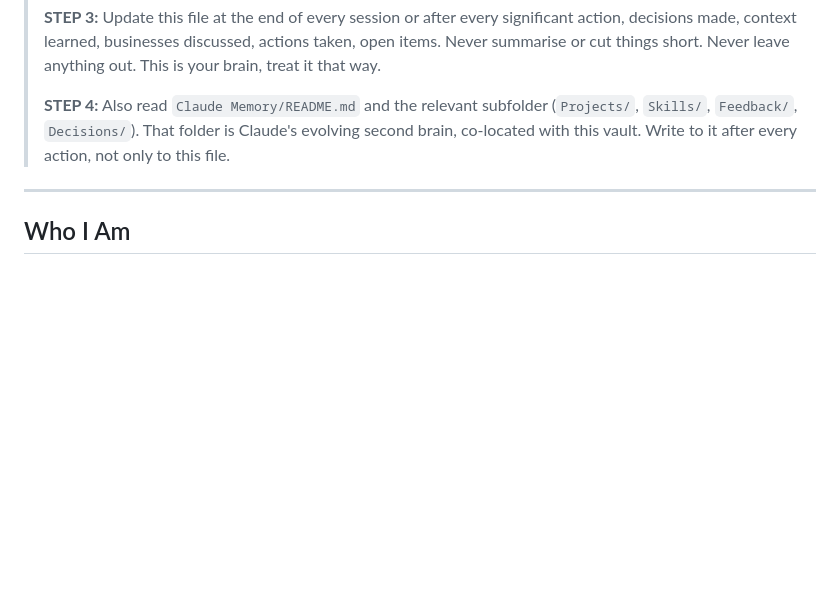
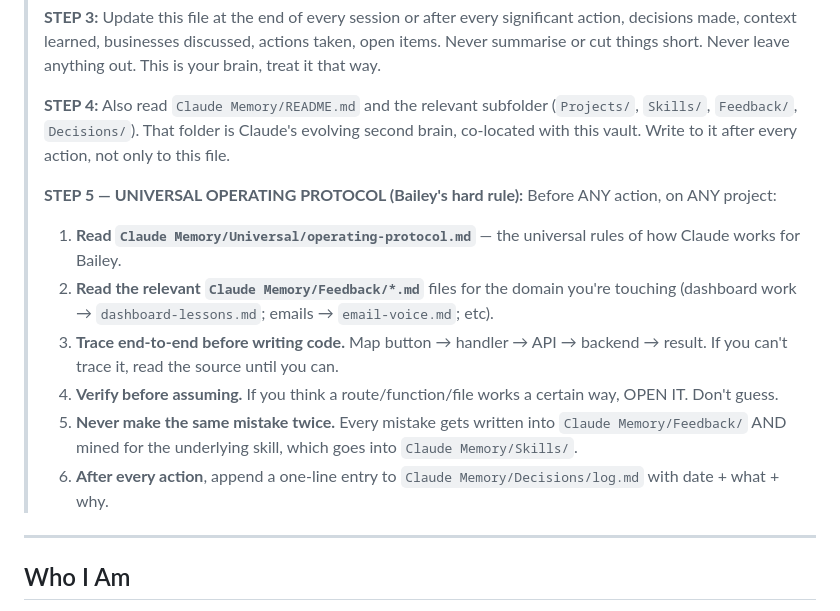
Before and after one commit to BAileysachr/BAileysachr.github.io, a Markdown page: vault/CLAUDE.md, the part around the change. Rendered like a GitHub page; blank space fills up the shorter version.

Commit message:
vault: sync vault/CLAUDE.md

```diff
--- a/vault/CLAUDE.md
+++ b/vault/CLAUDE.md
@@ -9,6 +9,15 @@
 > **STEP 3:** Update this file at the end of every session or after every significant action, decisions made, context learned, businesses discussed, actions taken, open items. Never summarise or cut things short. Never leave anything out. This is your brain, treat it that way.
 >
 > **STEP 4:** Also read `Claude Memory/README.md` and the relevant subfolder (`Projects/`, `Skills/`, `Feedback/`, `Decisions/`). That folder is Claude's evolving second brain, co-located with this vault. Write to it after every action, not only to this file.
+>
+> **STEP 5 — UNIVERSAL OPERATING PROTOCOL (Bailey's hard rule):**
+> Before ANY action, on ANY project:
+> 1. **Read `Claude Memory/Universal/operating-protocol.md`** — the universal rules of how Claude works for Bailey.
+> 2. **Read the relevant `Claude Memory/Feedback/*.md`** files for the domain you're touching (dashboard work → `dashboard-lessons.md`; emails → `email-voice.md`; etc).
+> 3. **Trace end-to-end before writing code.** Map button → handler → API → backend → result. If you can't trace it, read the source until you can.
+> 4. **Verify before assuming.** If you think a route/function/file works a certain way, OPEN IT. Don't guess.
+> 5. **Never make the same mistake twice.** Every mistake gets written into `Claude Memory/Feedback/` AND mined for the underlying skill, which goes into `Claude Memory/Skills/`.
+> 6. **After every action**, append a one-line entry to `Claude Memory/Decisions/log.md` with date + what + why.
 
 ---
 
```
